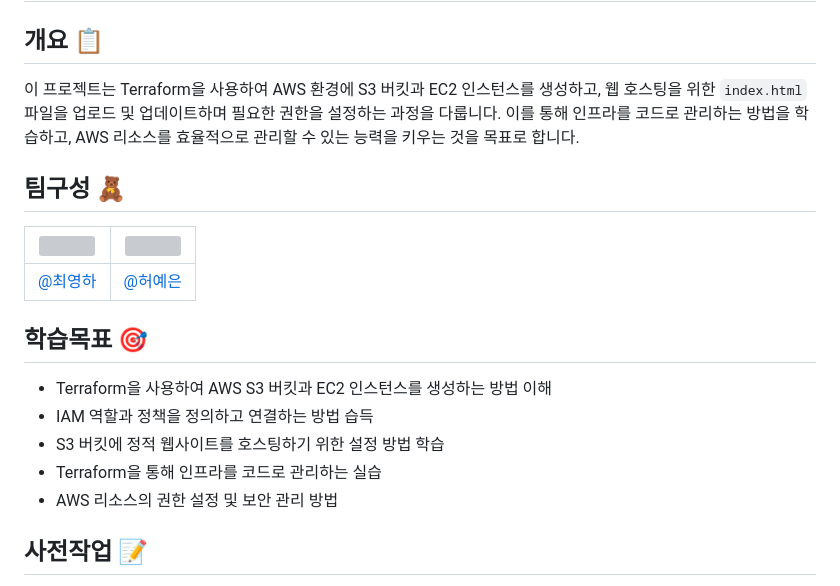
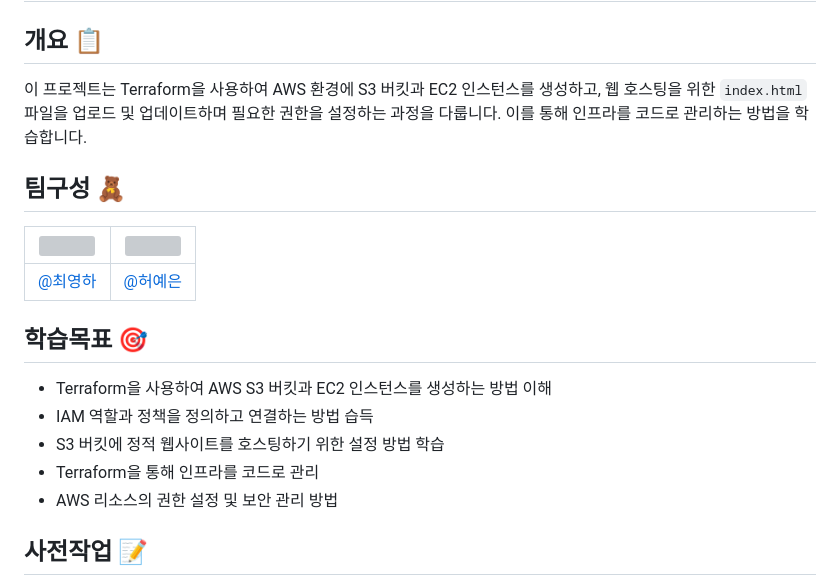
Before and after one commit to ChoiYoungHa/FISA3-Terraform-S3, a Markdown page: README.md, the part around the change. Drawn GitHub-style; grey boxes are pictures that could not be loaded.

Commit message:
docs: Update README.md

```diff
--- a/README.md
+++ b/README.md
@@ -1,7 +1,7 @@
 # Terraform을 이용한 AWS S3 및 EC2 환경 구축 🚀
 
 ## 개요 📋
-이 프로젝트는 Terraform을 사용하여 AWS 환경에 S3 버킷과 EC2 인스턴스를 생성하고, 웹 호스팅을 위한 `index.html` 파일을 업로드 및 업데이트하며 필요한 권한을 설정하는 과정을 다룹니다. 이를 통해 인프라를 코드로 관리하는 방법을 학습하고, AWS 리소스를 효율적으로 관리할 수 있는 능력을 키우는 것을 목표로 합니다.
+이 프로젝트는 Terraform을 사용하여 AWS 환경에 S3 버킷과 EC2 인스턴스를 생성하고, 웹 호스팅을 위한 `index.html` 파일을 업로드 및 업데이트하며 필요한 권한을 설정하는 과정을 다룹니다. 이를 통해 인프라를 코드로 관리하는 방법을 학습합니다.
 
 ## 팀구성 🧸
 
@@ -13,7 +13,7 @@
 - Terraform을 사용하여 AWS S3 버킷과 EC2 인스턴스를 생성하는 방법 이해
 - IAM 역할과 정책을 정의하고 연결하는 방법 습득
 - S3 버킷에 정적 웹사이트를 호스팅하기 위한 설정 방법 학습
-- Terraform을 통해 인프라를 코드로 관리하는 실습
+- Terraform을 통해 인프라를 코드로 관리
 - AWS 리소스의 권한 설정 및 보안 관리 방법
 
 ## 사전작업 📝
```
